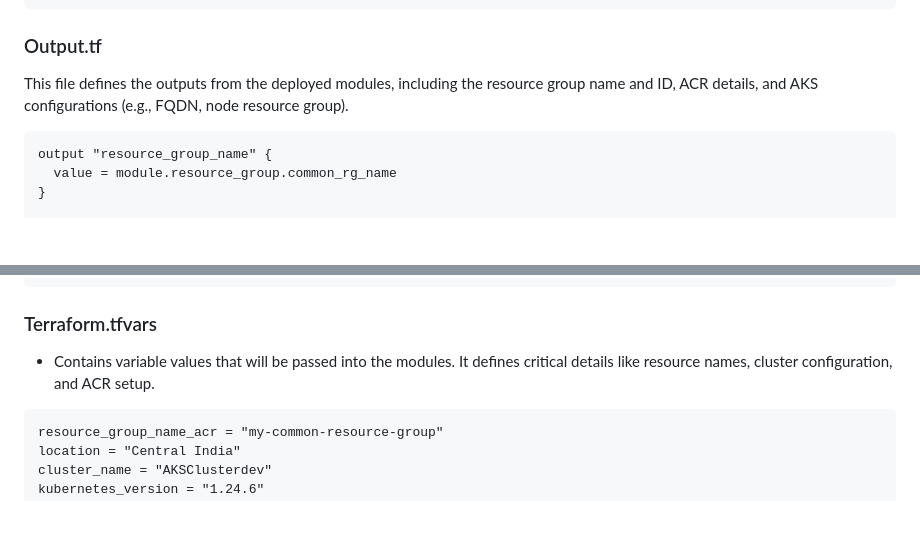
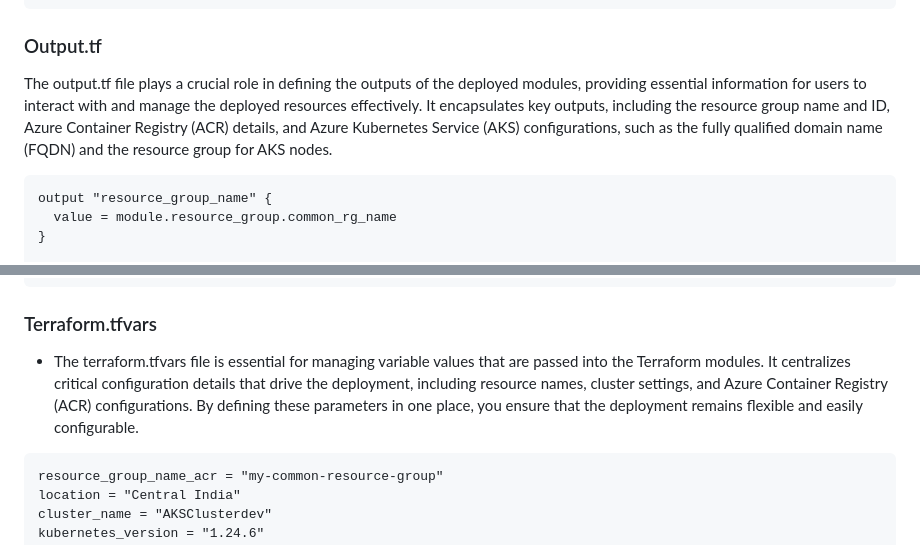
Before and after one commit to githubrohitsonawane7725/Predictive-Car-Price-Modelling-using-Linear-Regression-Deployed-using-AWS, a Markdown page: README.md, 2 parts joined by grey strips. Rendered like a GitHub page; blank space fills up the shorter version.

````diff
--- a/README.md
+++ b/README.md
@@ -109,7 +109,7 @@ module "acr" {
 }
 ```
 ### Output.tf
-This file defines the outputs from the deployed modules, including the resource group name and ID, ACR details, and AKS configurations (e.g., FQDN, node resource group).
+The output.tf file plays a crucial role in defining the outputs of the deployed modules, providing essential information for users to interact with and manage the deployed resources effectively. It encapsulates key outputs, including the resource group name and ID, Azure Container Registry (ACR) details, and Azure Kubernetes Service (AKS) configurations, such as the fully qualified domain name (FQDN) and the resource group for AKS nodes.
 
 ```hcl
 output "resource_group_name" {
@@ -151,7 +151,8 @@ provider "azurerm" {
 ```
 
 ### Terraform.tfvars
- - Contains variable values that will be passed into the modules. It defines critical details like resource names, cluster configuration, and ACR setup.
+ - The terraform.tfvars file is essential for managing variable values that are passed into the Terraform modules. It centralizes critical configuration details that drive the deployment, including resource names, cluster settings, and Azure
+   Container Registry (ACR) configurations. By defining these parameters in one place, you ensure that the deployment remains flexible and easily configurable.
 ```hcl
 resource_group_name_acr = "my-common-resource-group"
 location = "Central India"
````
